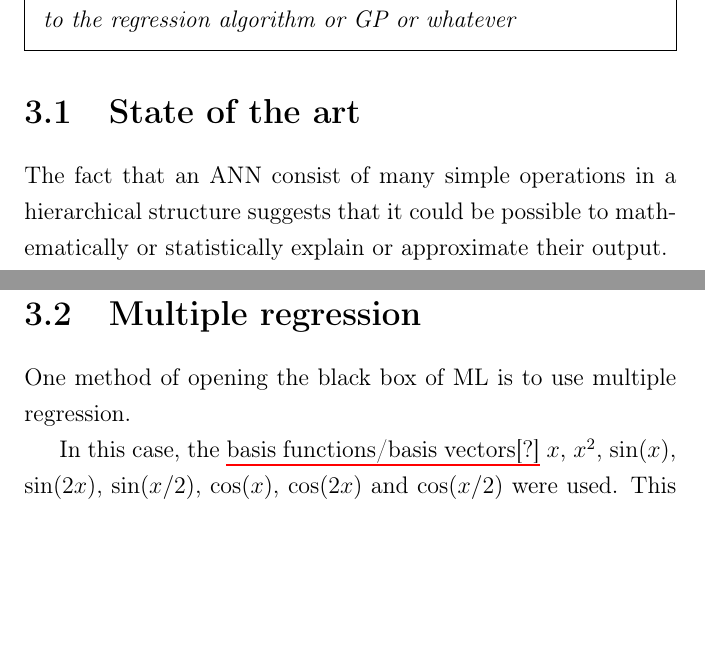
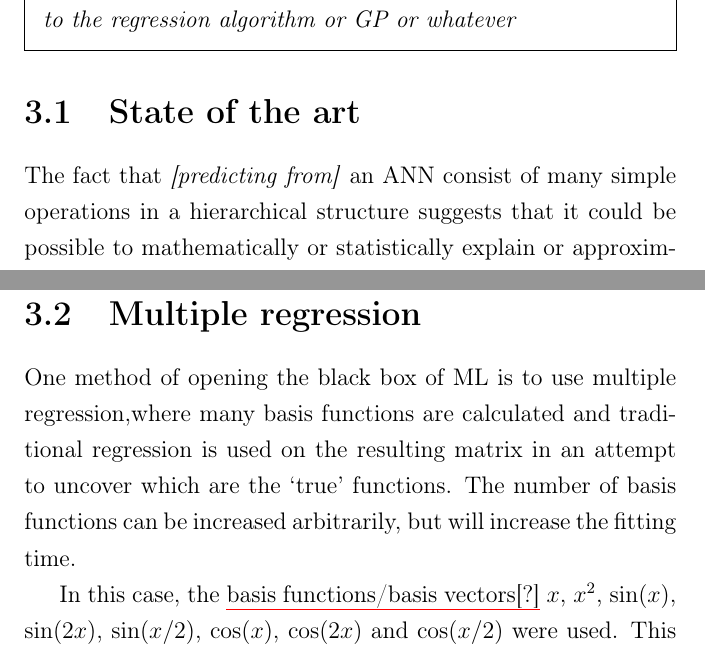
Before and after one commit to Hasnep/dissertation, a LaTeX thesis (dissertation/dissertation-draft.tex, which reads dissertation/chapters/chapter3.tex): two parts of pages 17 and 18 of 25, joined at a grey line, cut so that both start at the same text, the shorter picture padded with empty space. Compiled offline with pdfLaTeX.

Commit message:
Proofread chapter 3

```diff
--- a/dissertation/chapters/chapter3.tex
+++ b/dissertation/chapters/chapter3.tex
@@ -10,7 +10,7 @@
 
 \section{State of the art}
 
-The fact that an \ac{ANN} consist of many simple operations in a hierarchical structure suggests that it could be possible to mathematically or statistically explain or approximate their output.
+The fact that \note{predicting from} an \ac{ANN} consist of many simple operations in a hierarchical structure suggests that it could be possible to mathematically or statistically explain or approximate their output.
 
 \textcite[13]{cortez2013} trained a deep neural network on images and attempted to \qt{invert} it to reconstruct the original inputs.
 They found that each successive layer abstracts the data, but isolating the specific neurons responsible for specific objects or ideas was more difficult.
@@ -23,7 +23,8 @@ When \ac{GPR} and \acp{ANN} are compared, \reword{the main advantages mentioned}
 
 \section{Multiple regression}
 
-One method of opening the black box of \ac{ML} is to use multiple regression.
+One method of opening the black box of \ac{ML} is to use multiple regression,where many basis functions are calculated and traditional regression is used on the resulting matrix in an attempt to uncover which are the \qt{true} functions.
+The number of basis functions can be increased arbitrarily, but will increase the fitting time.
 
 In this case, the \reword{basis functions/basis vectors[?]} \(x\), \(x^2\), \(\sin(x)\), \(\sin(2x)\), \(\sin(x/2)\), \(\cos(x)\), \(\cos(2x)\) and \(\cos(x/2)\) were used.
 % The desired output would be that \(x + 5 \sin(x)\)
```
Also changed, not shown: dissertation/chapters/chapter3.tex (2 more changed lines).
